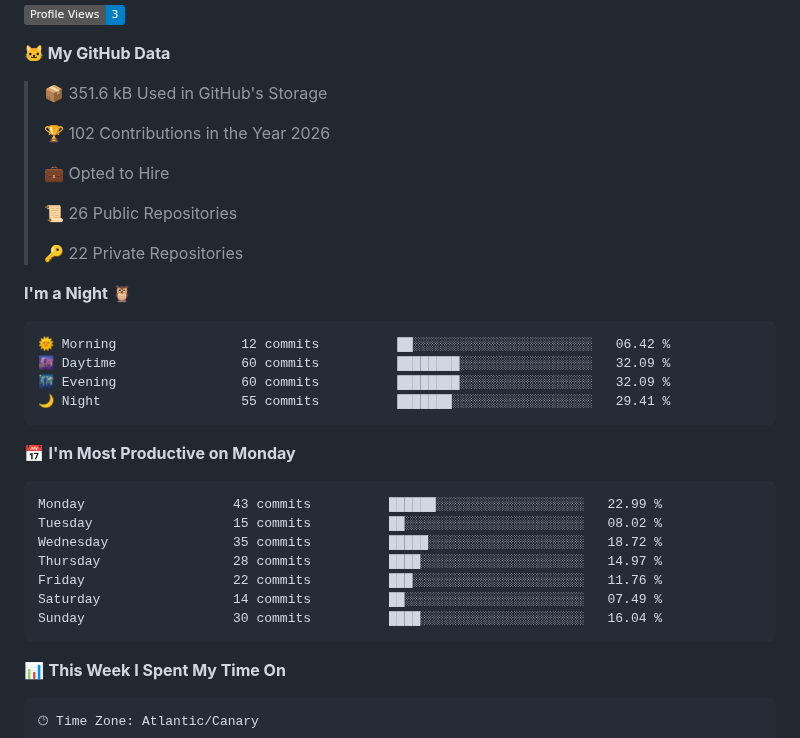
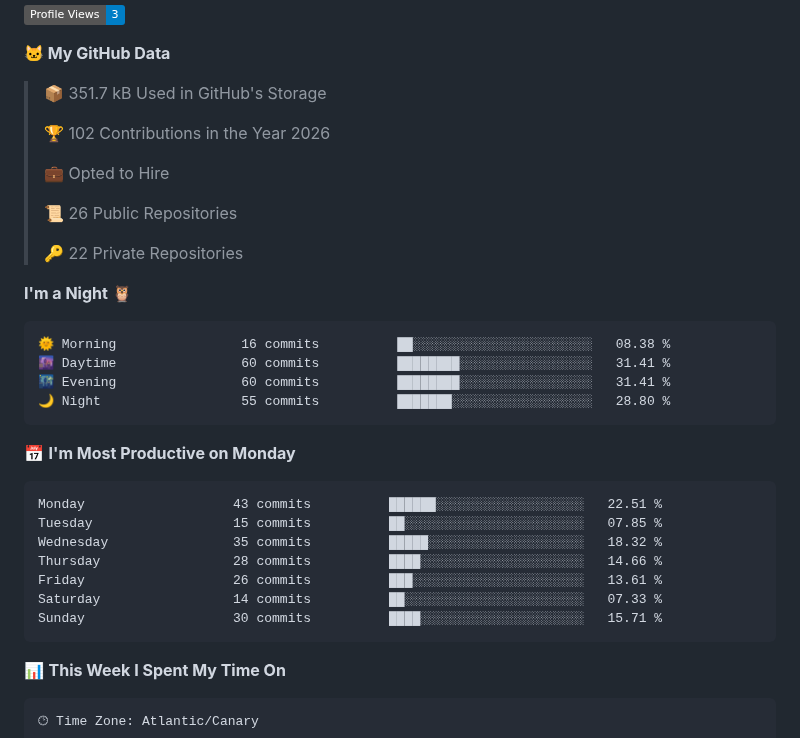
Before and after one commit to erikandreasdev/erikandreasdev, a Markdown page: README.md, the part around one of its changes. Rendered like a GitHub page; folded sections open; badges without logos.

Commit message:
Updated with Dev Metrics

````diff
--- a/README.md
+++ b/README.md
@@ -56,7 +56,7 @@
 
 **🐱 My GitHub Data**
 
-> 📦 351.6 kB Used in GitHub's Storage
+> 📦 351.7 kB Used in GitHub's Storage
  >
 > 🏆 102 Contributions in the Year 2026
  >
@@ -69,21 +69,21 @@
 **I'm a Night 🦉**
 
 ```text
-🌞 Morning                12 commits          ██░░░░░░░░░░░░░░░░░░░░░░░   06.42 %
-🌆 Daytime                60 commits          ████████░░░░░░░░░░░░░░░░░   32.09 %
-🌃 Evening                60 commits          ████████░░░░░░░░░░░░░░░░░   32.09 %
-🌙 Night                  55 commits          ███████░░░░░░░░░░░░░░░░░░   29.41 %
+🌞 Morning                16 commits          ██░░░░░░░░░░░░░░░░░░░░░░░   08.38 %
+🌆 Daytime                60 commits          ████████░░░░░░░░░░░░░░░░░   31.41 %
+🌃 Evening                60 commits          ████████░░░░░░░░░░░░░░░░░   31.41 %
+🌙 Night                  55 commits          ███████░░░░░░░░░░░░░░░░░░   28.80 %
 ```
 📅 **I'm Most Productive on Monday**
 
 ```text
-Monday                   43 commits          ██████░░░░░░░░░░░░░░░░░░░   22.99 %
-Tuesday                  15 commits          ██░░░░░░░░░░░░░░░░░░░░░░░   08.02 %
-Wednesday                35 commits          █████░░░░░░░░░░░░░░░░░░░░   18.72 %
-Thursday                 28 commits          ████░░░░░░░░░░░░░░░░░░░░░   14.97 %
-Friday                   22 commits          ███░░░░░░░░░░░░░░░░░░░░░░   11.76 %
-Saturday                 14 commits          ██░░░░░░░░░░░░░░░░░░░░░░░   07.49 %
-Sunday                   30 commits          ████░░░░░░░░░░░░░░░░░░░░░   16.04 %
+Monday                   43 commits          ██████░░░░░░░░░░░░░░░░░░░   22.51 %
+Tuesday                  15 commits          ██░░░░░░░░░░░░░░░░░░░░░░░   07.85 %
+Wednesday                35 commits          █████░░░░░░░░░░░░░░░░░░░░   18.32 %
+Thursday                 28 commits          ████░░░░░░░░░░░░░░░░░░░░░   14.66 %
+Friday                   26 commits          ███░░░░░░░░░░░░░░░░░░░░░░   13.61 %
+Saturday                 14 commits          ██░░░░░░░░░░░░░░░░░░░░░░░   07.33 %
+Sunday                   30 commits          ████░░░░░░░░░░░░░░░░░░░░░   15.71 %
 ```
 
 
````
Also changed, not shown: other parts of README.md (+1 -1 lines), assets/bar_graph.png.
